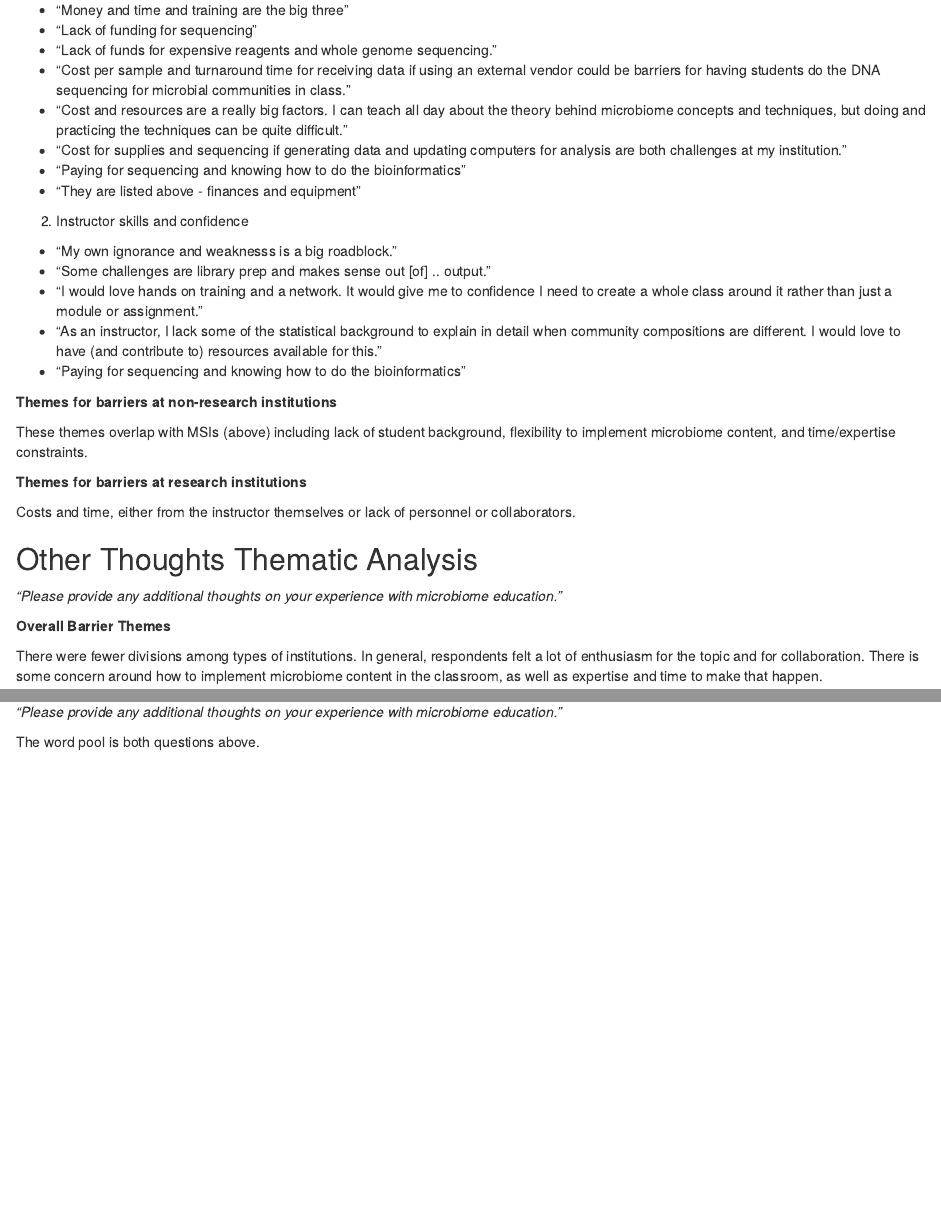
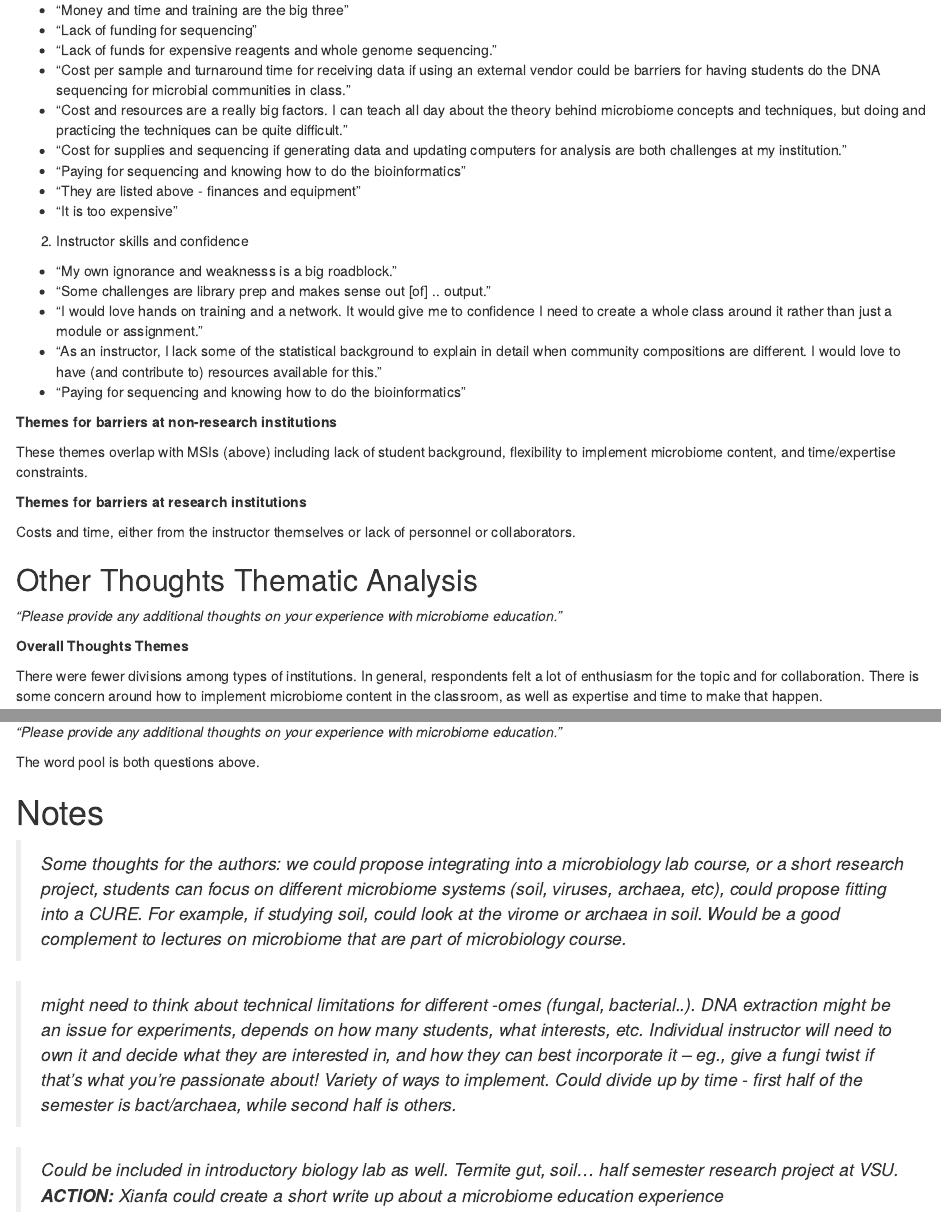
Before and after one commit to fhdsl/microbiome-poll, an R Markdown document (Analysis.Rmd): the page in a window 1100 px wide, from 2610 px down before the commit and from 2630 px down after it, so that both start at the same text, and a second part further down, joined at a grey line. Rendered offline with R 4.5, knitr and Pandoc, with nearby package versions; the code chunks are not run, so their results and figures are left out.

Commit message:
Re-render

````diff
--- a/Analysis.Rmd
+++ b/Analysis.Rmd
@@ -462,6 +462,7 @@ There might be some disagreement about what constitutes microbiome education at
 * "Cost for supplies and sequencing if generating data and updating computers for analysis are both challenges at my institution."
 * "Paying for sequencing and knowing how to do the bioinformatics"
 * "They are listed above - finances and equipment"
+* "It is too expensive"
 
 2. Instructor skills and confidence
 
@@ -498,7 +499,7 @@ Costs and time, either from the instructor themselves or lack of personnel or co
 
 _"Please provide any additional thoughts on your experience with microbiome education."_
 
-**Overall Barrier Themes**
+**Overall Thoughts Themes**
 
 There were fewer divisions among types of institutions. In general, respondents felt a lot of enthusiasm for the topic and for collaboration. There is some concern around how to implement microbiome content in the classroom, as well as expertise and time to make that happen.
 
@@ -710,3 +711,11 @@ words_dat %>%
     x = "Graduate institution"
   )
 ```
+
+# Notes
+
+> _Some thoughts for the authors: we could propose integrating into a microbiology lab course, or a short research project, students can focus on different microbiome systems (soil, viruses, archaea, etc), could propose fitting into a CURE. For example, if studying soil, could look at the virome or archaea in soil. Would be a good complement to lectures on microbiome that are part of microbiology course._
+
+> _might need to think about technical limitations for different -omes (fungal, bacterial..). DNA extraction might be an issue for experiments, depends on how many students, what interests, etc. Individual instructor will need to own it and decide what they are interested in, and how they can best incorporate it -- eg., give a fungi twist if that's what you're passionate about! Variety of ways to implement. Could divide up by time - first half of the semester is bact/archaea, while second half is others._
+
+> _Could be included in introductory biology lab as well. Termite gut, soil... half semester research project at VSU. **ACTION:** Xianfa could create a short write up about a microbiome education experience_
````
Also changed, not shown: Analysis.html, Analysis.Rmd (2 more changed lines).
